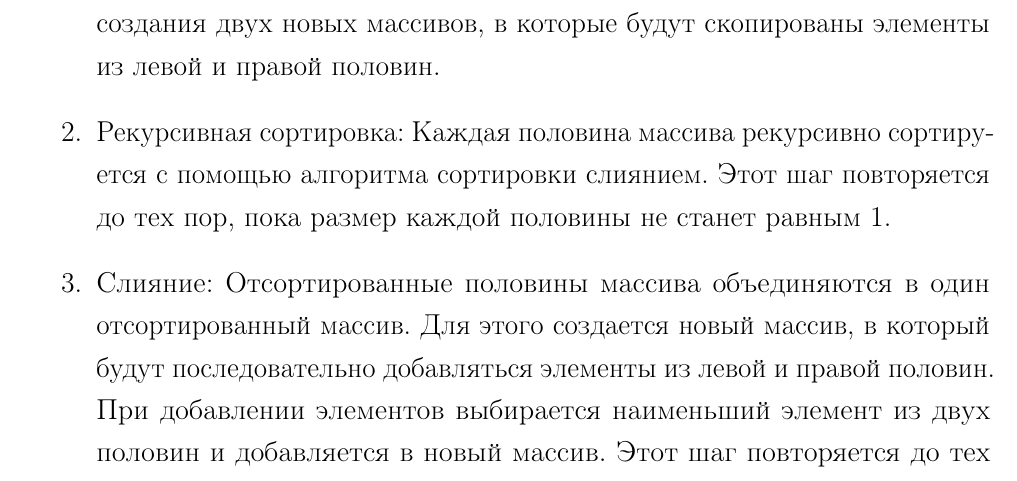
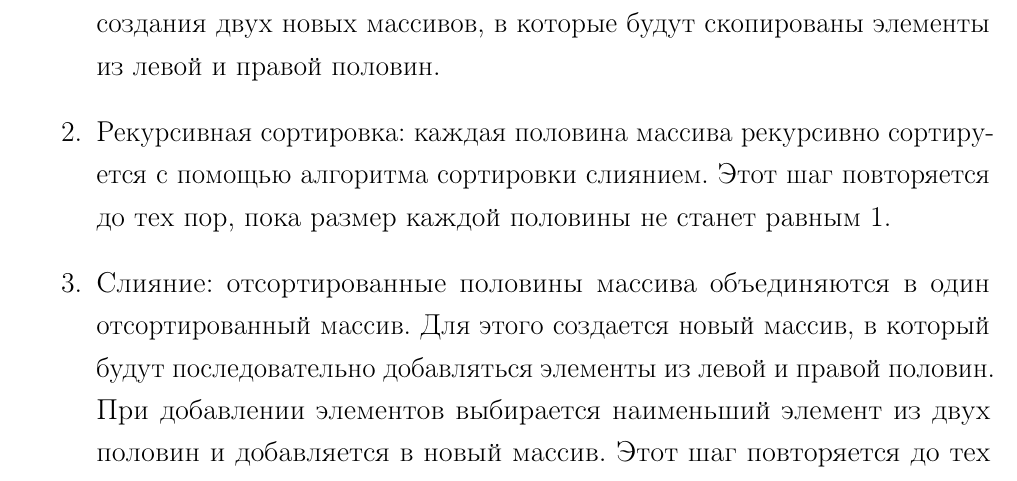
Before and after one commit to needsomesleeptd/bmstu_AA, a LaTeX document (docs/parts/main.tex, which reads docs/parts/04-analysis.tex): part of page 4 of 22, cut so that both start at the same text. Compiled offline with pdfLaTeX.

Commit message:
fixed tokens

```diff
--- a/docs/parts/04-analysis.tex
+++ b/docs/parts/04-analysis.tex
@@ -12,9 +12,9 @@
 \begin{enumerate}
 	\item Разделение ---  исходный массив разделяется на две равные (или почти равные) половины. Это делается путем нахождения середины массива и создания двух новых массивов, в которые будут скопированы элементы из левой и правой половин.
 
-	\item Рекурсивная сортировка: Каждая половина массива рекурсивно сортируется с помощью алгоритма сортировки слиянием. Этот шаг повторяется до тех пор, пока размер каждой половины не станет равным 1.
+	\item Рекурсивная сортировка: каждая половина массива рекурсивно сортируется с помощью алгоритма сортировки слиянием. Этот шаг повторяется до тех пор, пока размер каждой половины не станет равным 1.
 
-	\item Слияние: Отсортированные половины массива объединяются в один отсортированный массив. Для этого создается новый массив, в который будут последовательно добавляться элементы из левой и правой половин. При добавлении элементов выбирается наименьший элемент из двух половин и добавляется в новый массив. Этот шаг повторяется до тех пор, пока все элементы не будут добавлены в новый массив.
+	\item Слияние: отсортированные половины массива объединяются в один отсортированный массив. Для этого создается новый массив, в который будут последовательно добавляться элементы из левой и правой половин. При добавлении элементов выбирается наименьший элемент из двух половин и добавляется в новый массив. Этот шаг повторяется до тех пор, пока все элементы не будут добавлены в новый массив.
 \end{enumerate}
 В результате выполнения этих шагов получается отсортированный массив, который содержит все элементы исходного массива.
 
```
Also changed, not shown: docs/parts/main.pdf.
